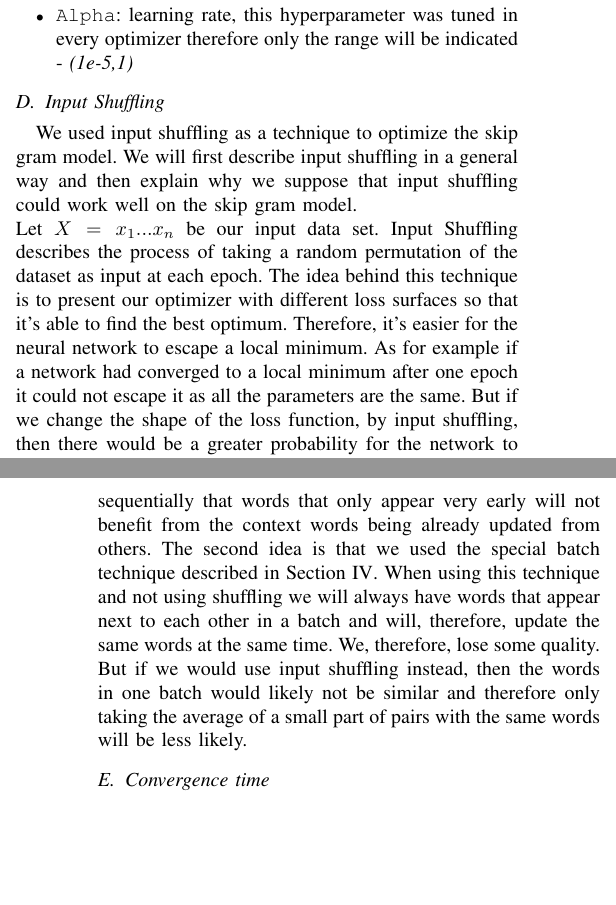
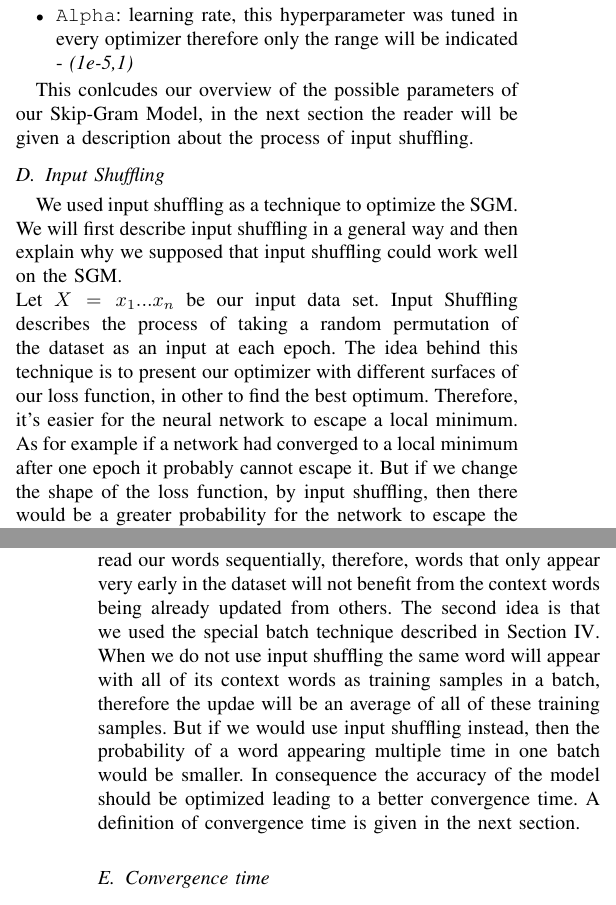
Before and after one commit to c3dric373/Pa-19-SGNS-Optimization, a LaTeX paper (icdm/submission/paper.tex, which reads icdm/submission/includes/evaluation.tex): two parts of the columns of pages 7 and 8 of 11, joined at a grey line, cut so that both start at the same text, the shorter picture padded with empty space. Compiled offline with pdfLaTeX; a missing font is replaced by an installed copy or a similar font; a LaTeX package or settings file that is missing is left out.

Commit message:
input shuffling

```diff
--- a/icdm/submission/includes/evaluation.tex
+++ b/icdm/submission/includes/evaluation.tex
@@ -114,2 +114,3 @@ The skip gram model has a lot of possible parameters, that can be tuned. We expe
 \item \texttt{Context Window:} The bigger the window the more training examples the network will have, but if the window is too big the semantic meaning of the window will be erased. Mikolov et al. \cite{mikolov} proposed a setting between 2-10, as all our sentences are of size 20 we chose 5. - \textit{5}
 \item\texttt{ Dimension of the embedding}: Here the choice is less obvious, as the dimension needs to be high enough to capture the meaning, but cannot be too high as this leads to a decrease in performance as shown by Yin and Shen \cite{dimension_size}. We, therefore, used Gensim to find the best embedding possible. - \textit{100}
+\item \texttt{Batch size}: As described in Section \ref{ssec:b_SGM}, there is a trade off to find between quality and training time. We first used a batch size of 5000, but then decide after non conclusive results that 2000 would be better - \textit{2000}
@@ -117,5 +117,7 @@ The skip gram model has a lot of possible parameters, that can be tuned. We expe
 \item \texttt{Alpha}: learning rate, this hyperparameter was tuned in every optimizer therefore only the range will be indicated - \textit{(1e-5,1)}
 \end{itemize}
+
+This conlcudes our overview of the possible parameters of our Skip-Gram Model, in the next section the reader will be given a description about the process of input shuffling.
 
 \iffalse
 \begin{table}[h]
@@ -133,11 +135,11 @@ Embedding Size & Word Similarity on Gensim \\ \hline
 \end{table}
 \fi
 \subsection{Input Shuffling}
-We used input shuffling as a technique to optimize the skip gram model. We will first describe input shuffling in a general way and then explain why we suppose that input shuffling could work well on the skip gram model. \\
-Let $X = {x_1...x_n}$ be our input data set. Input Shuffling describes the process of taking a random permutation of the dataset as input at each epoch.
-The idea behind this technique is to present our optimizer with different loss surfaces so that it's able to find the best optimum. Therefore, it's easier for the neural network to escape a local minimum. As for example if a network had converged to a local minimum after one epoch it could not escape it as all the parameters are the same. But if we change the shape of the loss function, by input shuffling, then there would be a greater probability for the network to escape the local minimum.
+We used input shuffling as a technique to optimize the SGM.  We will first describe input shuffling in a general way and then explain why we supposed that input shuffling could work well on the SGM. \\
+Let $X = {x_1...x_n}$ be our input data set. Input Shuffling describes the process of taking a random permutation of the dataset as an input at each epoch.
+The idea behind this technique is to present our optimizer with different  surfaces of our loss function, in other to find the best optimum. Therefore, it's easier for the neural network to escape a local minimum. As for example if a network had converged to a local minimum after one epoch it probably cannot escape it. But if we change the shape of the loss function, by input shuffling, then there would be a greater probability for the network to escape the local minimum.
 \\
-There are two reasons why we think that input shuffling is particularly well suited for the skip gram model. The first one has to do with the fact that when we read our words sequentially that words that only appear very early will not benefit from the context words being already updated from others. The second idea is that we used the special batch technique described in Section \ref{ssec:b_SGM}. When using this technique and not using shuffling we will always have words that appear next to each other in a batch and will, therefore, update the same words at the same time. We, therefore, lose some quality. But if we would use input shuffling instead, then the words in one batch would likely not be similar and therefore only taking the average of a small part of pairs with the same words will be less likely.
+There are two reasons why we think that input shuffling is particularly well suited for the skip gram model. Firstly, we read our words sequentially, therefore,  words that only appear very early in the dataset will not benefit from the context words being already updated from others. The second idea is that we used the special batch technique described in Section \ref{ssec:b_SGM}. When we do not use input shuffling the same word will appear with all of its context words as training samples in a batch, therefore the updae will be an average of all of these training samples. But if we would use input shuffling instead, then the probability of a word appearing multiple time in one batch would be smaller. In consequence the accuracy of the model should be optimized leading to a better convergence time. A definition of convergence time is given in the next section.
 
 \subsection{Convergence time}
 To optimize convergence time we have to define it first. Therefore, we used the already available implementation of Gensim \cite{gensim}. Gensim is an open source software that proposes an implementation of the SGNS in Python. It is also written in Cython, therefore it has a fast computation time, but can be used inside a python implementation. Together with the knowledge from Ji et al.\cite{intel} that a score of $0.66$ in the task of word similarity, with the text8 dataset, is the state of the art, we tested Gensim (more on this process in subsection \ref{chap:discussion} and found out that it took 4 epochs to converge. Therefore, we defined the following criteria for convergence: \\
```
Also changed, not shown: icdm/submission/includes/evaluation.tex (7 more changed lines).
